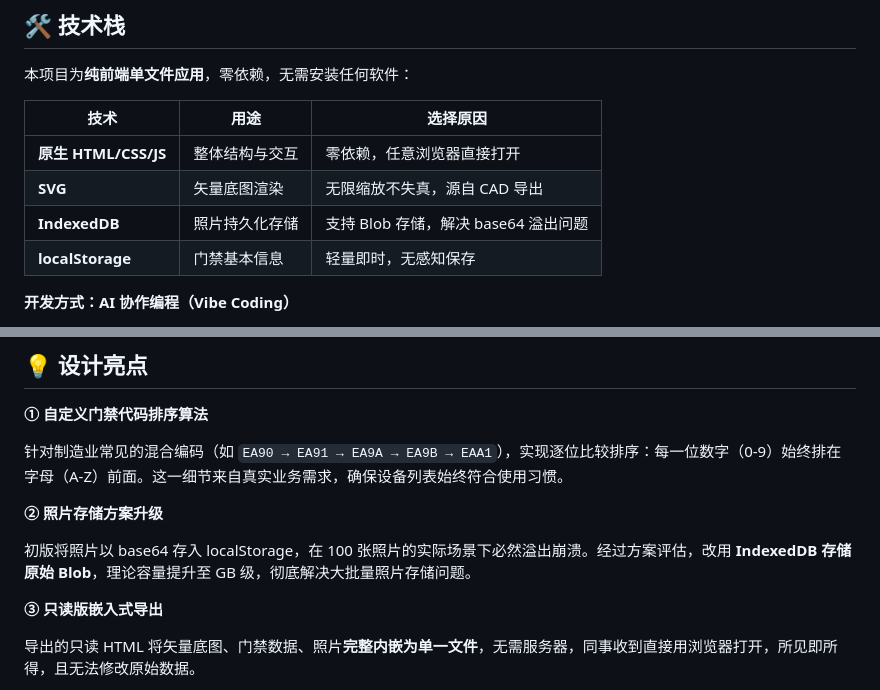
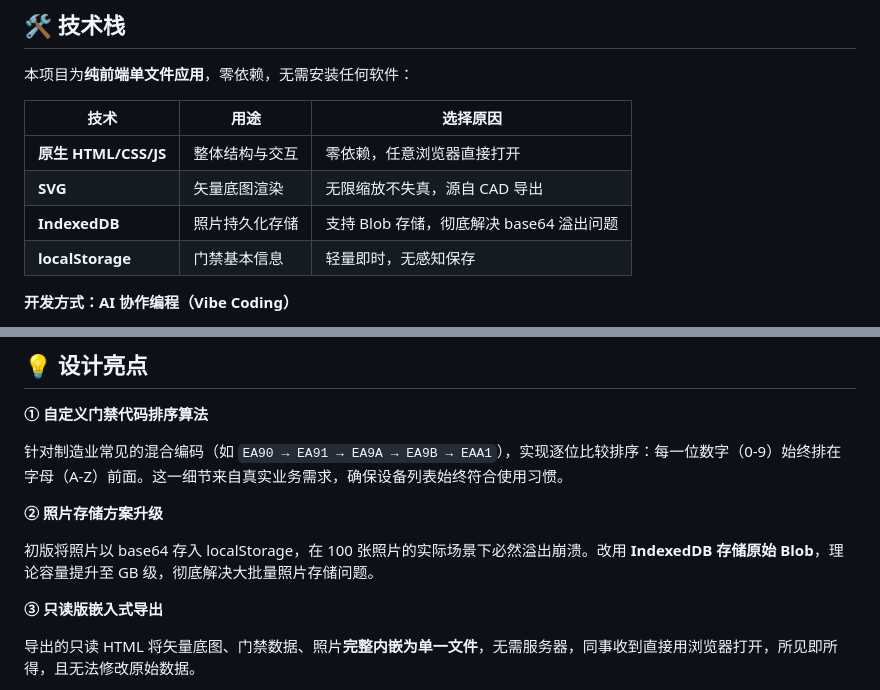
Before and after one commit to daidaiwuwu0-wq/AURA-MAP, a Markdown page: README.md, 2 parts joined by grey strips. Rendered like a GitHub page.

```diff
--- a/README.md
+++ b/README.md
@@ -117,7 +119,7 @@
 |------|------|----------|
 | **原生 HTML/CSS/JS** | 整体结构与交互 | 零依赖，任意浏览器直接打开 |
 | **SVG** | 矢量底图渲染 | 无限缩放不失真，源自 CAD 导出 |
-| **IndexedDB** | 照片持久化存储 | 支持 Blob 存储，解决 base64 溢出问题 |
+| **IndexedDB** | 照片持久化存储 | 支持 Blob 存储，彻底解决 base64 溢出问题 |
 | **localStorage** | 门禁基本信息 | 轻量即时，无感知保存 |
 
 **开发方式：AI 协作编程（Vibe Coding）**
@@ -164,7 +166,7 @@
 
 **② 照片存储方案升级**
 
-初版将照片以 base64 存入 localStorage，在 100 张照片的实际场景下必然溢出崩溃。经过方案评估，改用 **IndexedDB 存储原始 Blob**，理论容量提升至 GB 级，彻底解决大批量照片存储问题。
+初版将照片以 base64 存入 localStorage，在 100 张照片的实际场景下必然溢出崩溃。改用 **IndexedDB 存储原始 Blob**，理论容量提升至 GB 级，彻底解决大批量照片存储问题。
 
 **③ 只读版嵌入式导出**
 
```
Also changed, not shown: other parts of README.md (+10 -24 lines).
